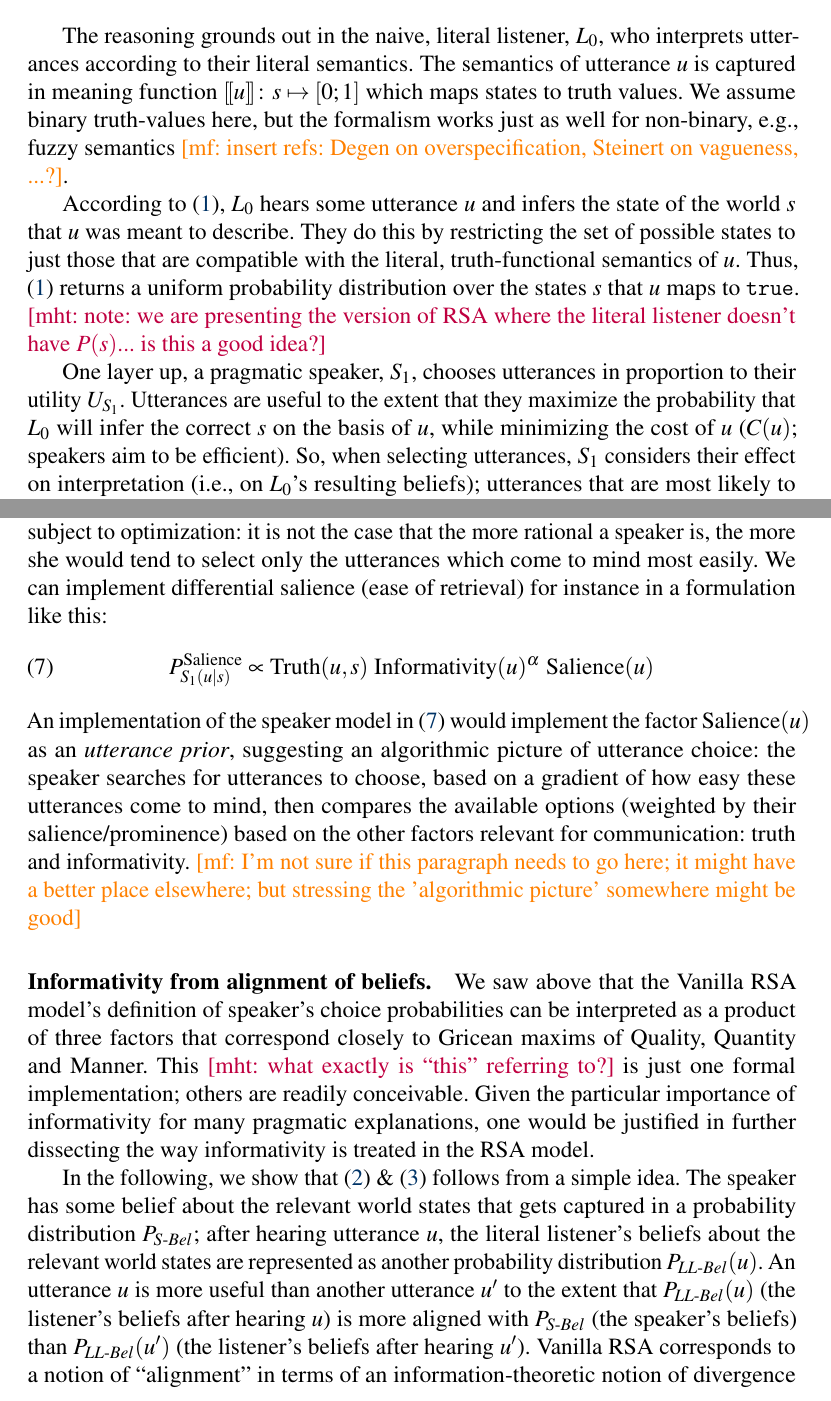
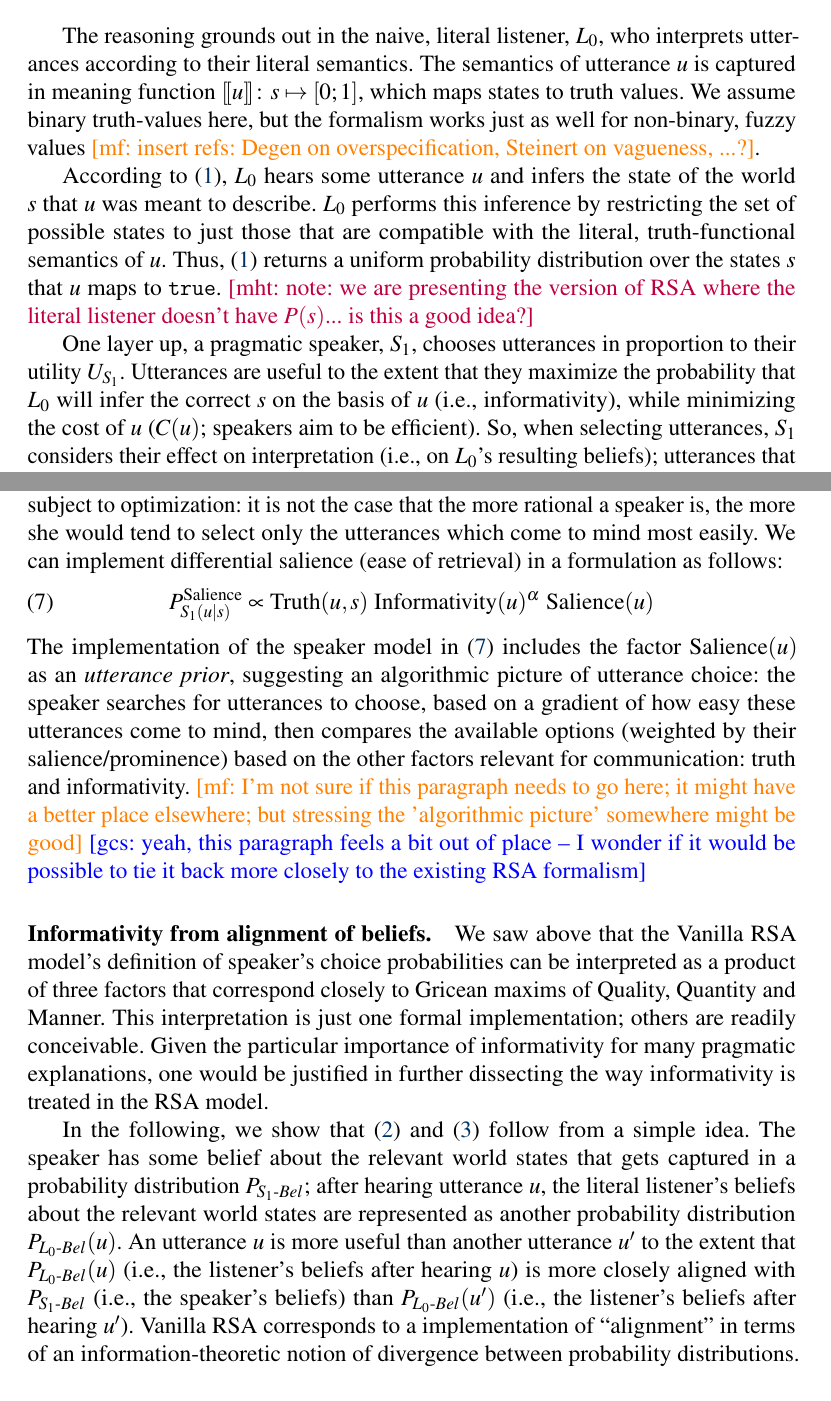
Before and after one commit to gscontras/probLang, a LaTeX document (writing/problang-overview.tex): two parts of pages 3 and 7 of 22, joined at a grey line, cut so that both start at the same text. Compiled offline with pdfLaTeX; a LaTeX package or settings file that is missing is left out.

Commit message:
edits to Sections 1 and 2

```diff
--- a/writing/problang-overview.tex
+++ b/writing/problang-overview.tex
@@ -94,17 +94,17 @@ P_{L_1}(s \mid u) \propto P_{S_1}(u \mid s) \cdot P(s)
 
 The reasoning grounds out in the naive, literal listener, $L_0$, who interprets utterances
 according to their literal semantics. The semantics of utterance $u$ is captured in meaning
-function $\sem{u} \colon s \mapsto [0;1]$ which maps states to truth values. We assume binary
-truth-values here, but the formalism works just as well for non-binary, e.g., fuzzy semantics
+function $\sem{u} \colon s \mapsto [0;1]$, which maps states to truth values. We assume binary
+truth-values here, but the formalism works just as well for non-binary, fuzzy values
 \mf{insert refs: Degen on overspecification, Steinert on vagueness, ...?}.
 
 According to \eqref{L0}, $L_0$ hears some utterance $u$ and infers the state of the world $s$ that $u$ was
-meant to describe. They do this by restricting the set of possible states to just those that are compatible
+meant to describe. $L_0$ performs this inference by restricting the set of possible states to just those that are compatible
 with the literal, truth-functional semantics of $u$.
 Thus, \eqref{L0} returns a uniform probability distribution over the states $s$ that $u$ maps to \texttt{true}.
 \mht{note: we are presenting the version of RSA where the literal listener doesn't have $P(s)$... is this a good idea?}
 
-One layer up, a pragmatic speaker, $S_1$, chooses utterances in proportion to their utility $U_{S_{1}}$. Utterances are useful to the extent that they maximize the probability that $L_0$ will infer the correct $s$ on the basis of $u$, while minimizing the cost of $u$ ($C(u)$; speakers aim to be efficient). So, when selecting utterances, $S_1$ considers their effect on interpretation (i.e., on $L_0$'s resulting beliefs); utterances that are most likely to lead $L_0$ to the correct belief are most likely to be chosen by $S_1$.
+One layer up, a pragmatic speaker, $S_1$, chooses utterances in proportion to their utility $U_{S_{1}}$. Utterances are useful to the extent that they maximize the probability that $L_0$ will infer the correct $s$ on the basis of $u$ (i.e., informativity), while minimizing the cost of $u$ ($C(u)$; speakers aim to be efficient). So, when selecting utterances, $S_1$ considers their effect on interpretation (i.e., on $L_0$'s resulting beliefs); utterances that are most likely to lead $L_0$ to the correct belief are most likely to be chosen by $S_1$.
 
 At the top layer of inference, the pragmatic listener, $L_1$, interprets utterances to infer the true state of the world. However, unlike $L_0$, who reasons directly about the utterance semantics, $L_1$ reasons instead about the process that generated the utterance; that process is the speaker $S_1$. $L_1$ thus infers $s$ on the basis of $u$ by reasoning about the probability that $S_1$ would have chosen $u$ to signal $s$ to $L_0$; the higher that probability, the more likely $L_1$ is to conclude that $S_1$ indeed intended to communicate $s$. Because $L_1$ reasons about $S_1$, who in turn reasons about the literal semantics in $L_0$, $L_1$'s interpretation is affected by the semantics of $u$, albeit only indirectly via the $S_1$ layer. This space between the semantics (i.e., $L_0$) and the resulting interpretation (i.e., the posterior beliefs of $L_1$) is where pragmatics enters. \mht{haven't discussed $P(s)$ at this point, see previous note}. To see how, it would help to consider a concrete communication scenario.
 
@@ -170,36 +167,36 @@ utterance alternatives that are not related to production economy or cost, but r
 ease with which an alternative utterance comes to mind. The latter factor of \emph{differential
   salience} is arguably not subject to optimization: it is not the case that the more rational
 a speaker is, the more she would tend to select only the utterances which come to mind most
-easily. We can implement differential salience (ease of retrieval) for instance in a
-formulation like this:
+easily. We can implement differential salience (ease of retrieval) in a
+formulation as follows:
 %
 \begin{align}
   \label{eq:S1-utterance-salience}
   P_{S_1(u\mid s)}^{\text{Salience}}   & \propto \text{Truth}(u,s) \ \text{Informativity}(u)^{\alpha} \ \text{Salience}(u)
 \end{align}
-An implementation of the speaker model in \eqref{eq:S1-utterance-salience} would implement the
+The implementation of the speaker model in \eqref{eq:S1-utterance-salience} includes the
 factor $\text{Salience}(u)$ as an \emph{utterance prior}, suggesting an algorithmic
 picture of utterance choice: the speaker searches for utterances to choose, based on a gradient
 of how easy these utterances come to mind, then compares the available options (weighted by
 their salience/prominence) based on the other factors relevant for communication: truth and
 informativity. \mf{I'm not sure if this paragraph needs to go here; it might have a better
-  place elsewhere; but stressing the 'algorithmic picture' somewhere might be good}
+  place elsewhere; but stressing the 'algorithmic picture' somewhere might be good} \gcs{yeah, this paragraph feels a bit out of place -- I wonder if it would be possible to tie it back more closely to the existing RSA formalism}
 
 \paragraph{Informativity from alignment of beliefs.} We saw above that the Vanilla RSA
 model's definition of speaker's choice probabilities can be interpreted as a product of three
 factors that correspond closely to Gricean maxims of Quality, Quantity and Manner.
-This \mht{what exactly is ``this'' referring to?} is just one formal implementation; others are readily conceivable. Given the particular
+This interpretation is just one formal implementation; others are readily conceivable. Given the particular
 importance of informativity for many pragmatic explanations, one would be justified in further dissecting
 the way informativity is treated in the RSA model.
 
-In the following, we show that \eqref{U} \& \eqref{S1} follows from a simple idea.
-The speaker has some belief about the relevant world states that gets captured in a probability distribution $P_{S\text{-}Bel}$;
+In the following, we show that \eqref{U} and \eqref{S1} follow from a simple idea.
+The speaker has some belief about the relevant world states that gets captured in a probability distribution $P_{S_{1}\text{-}Bel}$;
 after hearing utterance $u$, the literal listener's beliefs about the relevant world states are
-represented as another probability distribution $P_{LL\text{-}Bel}(u)$. An utterance $u$ is more useful
-than another utterance $u'$ to the extent that $P_{LL\text{-}Bel}(u)$  (the listener's beliefs after hearing $u$) is
-more aligned with $P_{S\text{-}Bel}$ (the speaker's beliefs) than
-$P_{LL\text{-}Bel}(u')$  (the listener's beliefs after hearing $u'$).
-Vanilla RSA corresponds to a notion of ``alignment'' in terms of an information-theoretic notion of divergence between probability distributions.
+represented as another probability distribution $P_{L_{0}\text{-}Bel}(u)$. An utterance $u$ is more useful
+than another utterance $u'$ to the extent that $P_{L_{0}\text{-}Bel}(u)$  (i.e., the listener's beliefs after hearing $u$) is
+more closely aligned with $P_{S_{1}\text{-}Bel}$ (i.e., the speaker's beliefs) than
+$P_{L_{0}\text{-}Bel}(u')$  (i.e., the listener's beliefs after hearing $u'$).
+Vanilla RSA corresponds to a implementation of ``alignment'' in terms of an information-theoretic notion of divergence between probability distributions.
 Behind it all, however, is simply the idea that the speaker prefers
 utterances that best align speaker's and listener's relevant beliefs about the world.
 
@@ -217,2 +214,3 @@ $P_{LL\text{-}Bel}(u)$ is defined as:
 \begin{align}
   \label{eq:KL-divergence}
+  \text{KL}(P_{S_{1}\text{-}Bel} \mid \mid P_{L_{0}\text{-}Bel}(u)) = - \sum_{s} P_{S_{1}\text{-}Bel}(s) \ \log \frac{P_{S_{1}\text{-}Bel}(s)}{P_{L_{0}\text{-}Bel}(u,s)}
@@ -223,6 +220,6 @@ Using KL-divergence, we can then state a more general definition of utterance ut
 replace \eqref{U}:
 \begin{align}
   \label{eq:Utils-KL-based}
-  U_{S_1}(u; s) = \text{KL}(P_{S\text{-}Bel} \mid \mid P_{LL\text{-}Bel}(u)) - C(u)
+  U_{S_1}(u; s) = \text{KL}(P_{S_{1}\text{-}Bel} \mid \mid P_{L_{0}\text{-}Bel}(u)) - C(u)
 \end{align}
 The formulation in \eqref{U} is a special case of the more general \eqref{eq:Utils-KL-based}
@@ -230,3 +227,5 @@ which follows if the speaker's beliefs about the relevant world states are degen
 whenever the speaker knows the true world state $s^{*}$, so that $P_{S\text{-}Bel}(s^{*})=1$.
 In that case, we have:
 \begin{align*}
+  \text{KL}(P_{S_{1}\text{-}Bel} \mid \mid P_{L_{0}\text{-}Bel}(u)) & = - \sum_{s} P_{S_{1}\text{-}Bel}(s) \ \log \frac{P_{S_{1}\text{-}Bel}(s)}{P_{L_{0}\text{-}Bel}(u,s)} \\
+  & =  - \log\frac{1}{P_{L_{0}\text{-}Bel}(u,s^*)} = \log P_{L_{0}\text{-}Bel}(u,s^*)
```
Also changed, not shown: writing/problang-overview.tex (24 more changed lines).
